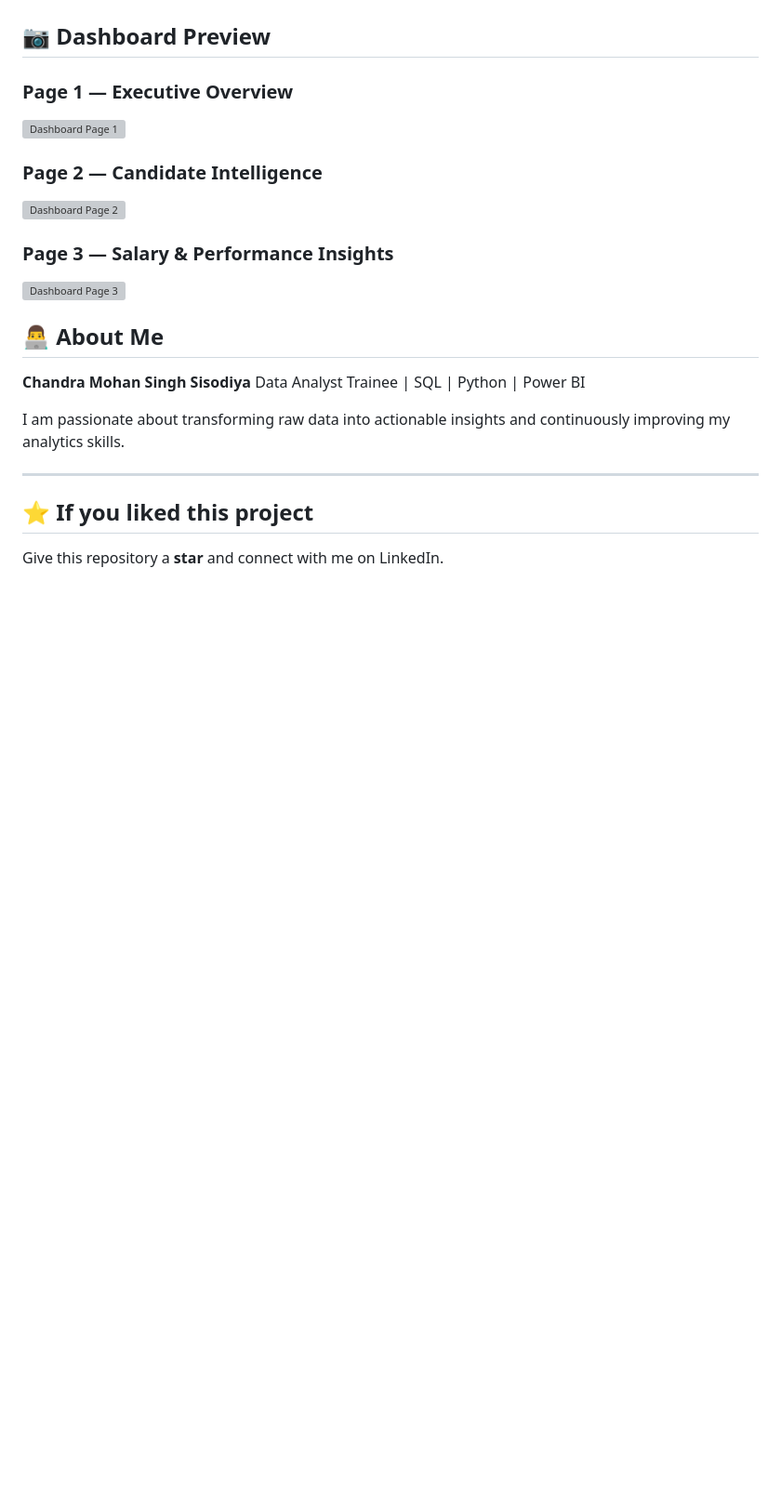
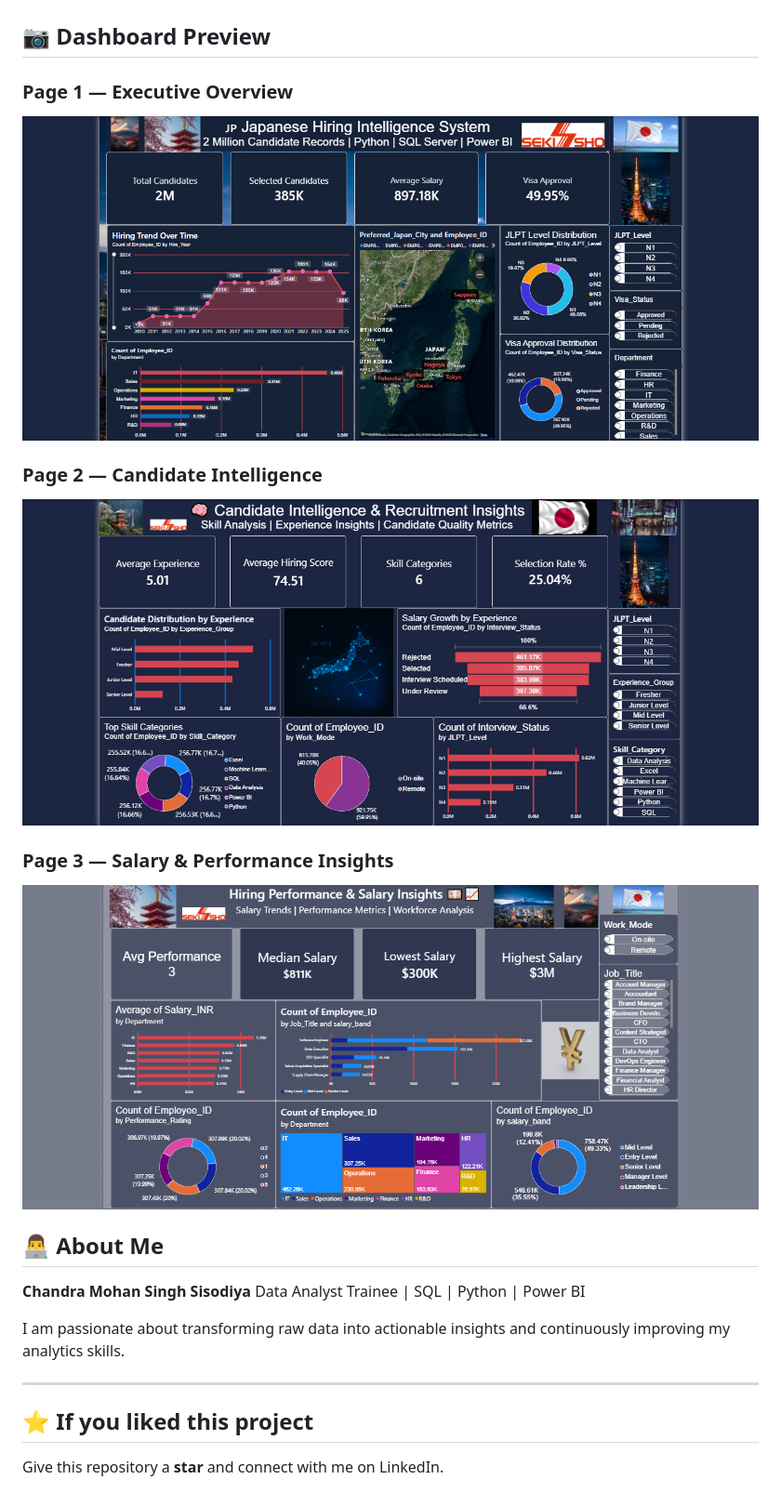
Before and after one commit to chandramohan700733-lang/-Japanese-Hiring-Intelligence-System, a Markdown page: README.md, the part around the change. Shown at 93% size. Rendered like a GitHub page; blank space fills up the shorter version; grey boxes are pictures that could not be loaded.

Commit message:
Fix image paths in README.md
Updated image paths in the README for dashboard previews.

```diff
--- a/README.md
+++ b/README.md
@@ -127,15 +127,15 @@ GitHub Pages Link:
 
 ### Page 1 — Executive Overview
 
-![Dashboard Page 1](assets/page1.png)
+![Dashboard Page 1](page1.png)
 
 ### Page 2 — Candidate Intelligence
 
-![Dashboard Page 2](assets/page2.png)
+![Dashboard Page 2](page2.png)
 
 ### Page 3 — Salary & Performance Insights
 
-![Dashboard Page 3](assets/page3.png)
+![Dashboard Page 3](page3.png)
 
 
 ## 👨‍💻 About Me
```
